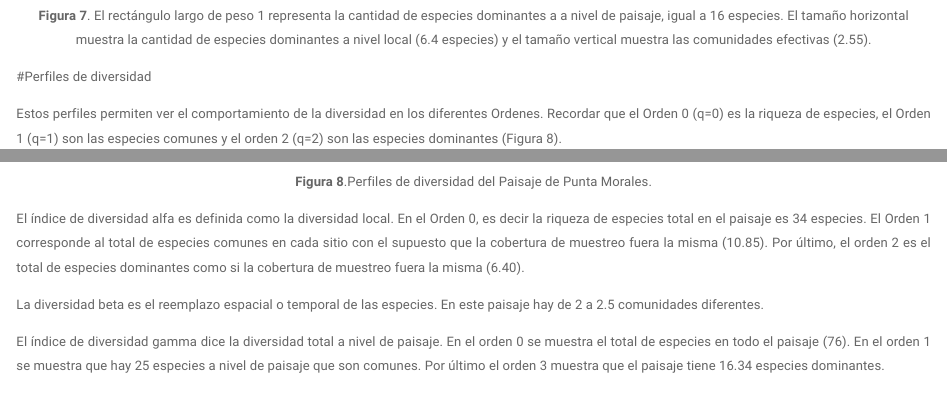
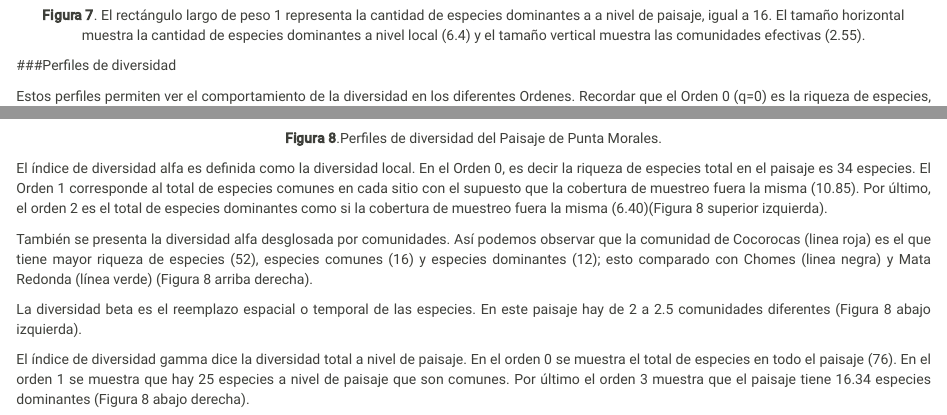
Before and after one commit to drodrig44p/Gira-Punta-Morales, an R Markdown document (Reporte_gira.Rmd): the page in a window 1100 px wide, from 8470 px down before the commit and from 7510 px down after it, so that both start at the same text, and a second part further down, joined at a grey line. Rendered offline with R 4.5, knitr and Pandoc, with nearby package versions; some code elsewhere in the file could not run offline.

Commit message:
Modificaciones generales

````diff
--- a/Reporte_gira.Rmd
+++ b/Reporte_gira.Rmd
@@ -4,7 +4,8 @@ author: "Daniel Rodríguez García y Lisseth Corella Esquivel "
 date: "29 de marzo de 2019"
 output:
   html_document:
-    theme: paper
+    highlight: tango
+    theme: sandstone
     toc: yes
 ---
 #Sitio de estudio y metodología
@@ -241,10 +242,10 @@ plot(dp)
 ```
 </p>
 <p align="center">
-**Figura 7**. El rectángulo largo de peso 1 representa la cantidad de especies dominantes a a nivel de paisaje, igual a 16 especies. El tamaño horizontal muestra la cantidad de especies dominantes a nivel local (6.4 especies) y el tamaño vertical muestra las comunidades efectivas (2.55).
+**Figura 7**. El rectángulo largo de peso 1 representa la cantidad de especies dominantes a a nivel de paisaje, igual a 16. El tamaño horizontal muestra la cantidad de especies dominantes a nivel local (6.4) y el tamaño vertical muestra las comunidades efectivas (2.55).
 </p>
 
-#Perfiles de diversidad
+###Perfiles de diversidad
 
 <p align="justify">
 Estos perfiles permiten ver el comportamiento de la diversidad en los diferentes Ordenes. Recordar que el Orden 0 (q=0) es la riqueza de especies, el Orden 1 (q=1) son las especies comunes y el orden 2 (q=2) son las especies dominantes (Figura 8).
@@ -262,13 +263,17 @@ plot(Profile)
 </p>
 
 <p align="justify">
-El índice de diversidad alfa es definida como la diversidad local. En el Orden 0, es decir la riqueza de especies total en el paisaje es 34 especies. El Orden 1 corresponde al total de especies comunes en cada sitio con el supuesto que la cobertura de muestreo fuera la misma (10.85). Por último, el orden 2 es el total de especies dominantes como si la cobertura de muestreo fuera la misma (6.40).
+El índice de diversidad alfa es definida como la diversidad local. En el Orden 0, es decir la riqueza de especies total en el paisaje es 34 especies. El Orden 1 corresponde al total de especies comunes en cada sitio con el supuesto que la cobertura de muestreo fuera la misma (10.85). Por último, el orden 2 es el total de especies dominantes como si la cobertura de muestreo fuera la misma (6.40)(Figura 8 superior izquierda).
 </p>
 
 <p align="justify">
-La diversidad beta es el reemplazo espacial o temporal de las especies. En este paisaje hay de 2 a 2.5 comunidades diferentes.
+También se presenta la diversidad alfa desglosada por comunidades. Así podemos observar que la comunidad de Cocorocas (linea roja) es el que tiene mayor riqueza de especies (52), especies comunes (16) y especies dominantes (12); esto comparado con Chomes (linea negra) y Mata Redonda (línea verde) (Figura 8 arriba derecha).
 </p>
 
 <p align="justify">
-El índice de diversidad gamma dice la diversidad total a nivel de paisaje. En el orden 0 se muestra el total de especies en todo el paisaje (76). En el orden 1 se muestra que hay 25 especies a nivel de paisaje que son comunes. Por último el orden 3 muestra que el paisaje tiene 16.34 especies dominantes.
+La diversidad beta es el reemplazo espacial o temporal de las especies. En este paisaje hay de 2 a 2.5 comunidades diferentes (Figura 8 abajo izquierda).
 </p>
+
+<p align="justify">
+El índice de diversidad gamma dice la diversidad total a nivel de paisaje. En el orden 0 se muestra el total de especies en todo el paisaje (76). En el orden 1 se muestra que hay 25 especies a nivel de paisaje que son comunes. Por último el orden 3 muestra que el paisaje tiene 16.34 especies dominantes (Figura 8 abajo derecha).
+</p>
````
Also changed, not shown: Reporte_gira.html, Reporte_gira.Rmd (8 more changed lines).
